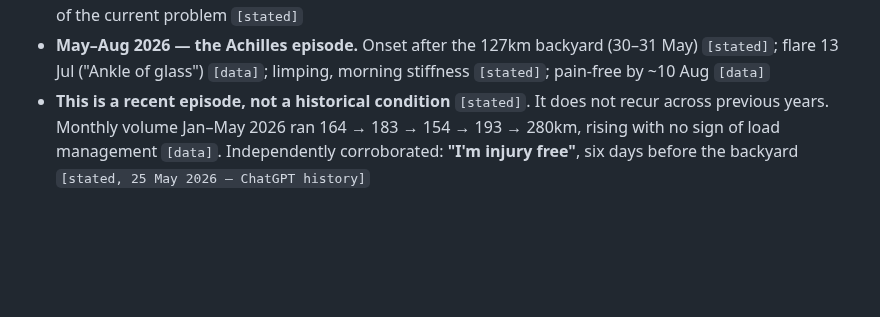
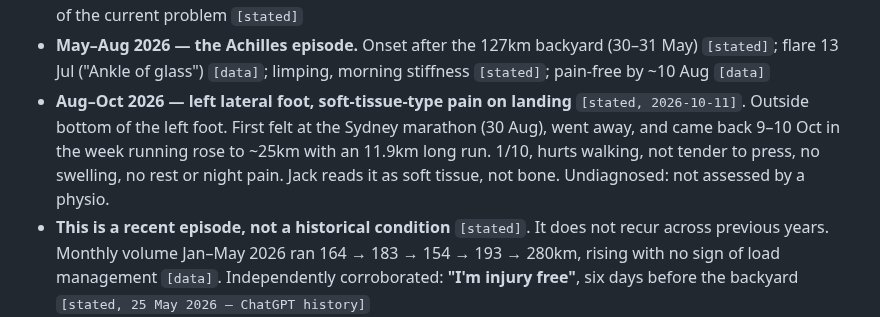
Before and after one commit to strachcity/olavibot, a Markdown page: wiki/athlete.md, the part around the change. GitHub-like rendering; blank space fills up the shorter version.

```diff
--- a/wiki/athlete.md
+++ b/wiki/athlete.md
@@ -80,6 +80,11 @@ meant less tired. Left 4–8 min recovery per lap.
 - **May–Aug 2026 — the Achilles episode.** Onset after the 127km backyard (30–31 May)
   `[stated]`; flare 13 Jul ("Ankle of glass") `[data]`; limping, morning stiffness `[stated]`;
   pain-free by ~10 Aug `[data]`
+- **Aug–Oct 2026 — left lateral foot, soft-tissue-type pain on landing** `[stated, 2026-10-11]`.
+  Outside bottom of the left foot. First felt at the Sydney marathon (30 Aug), went away, and
+  came back 9–10 Oct in the week running rose to ~25km with an 11.9km long run. 1/10, hurts
+  walking, not tender to press, no swelling, no rest or night pain. Jack reads it as soft
+  tissue, not bone. Undiagnosed: not assessed by a physio.
 - **This is a recent episode, not a historical condition** `[stated]`. It does not recur across
   previous years. Monthly volume Jan–May 2026 ran 164 → 183 → 154 → 193 → 280km, rising with no
   sign of load management `[data]`. Independently corroborated: **"I'm injury free"**, six days
```
Also changed, not shown: wiki/log.md (+12 -0 lines).
